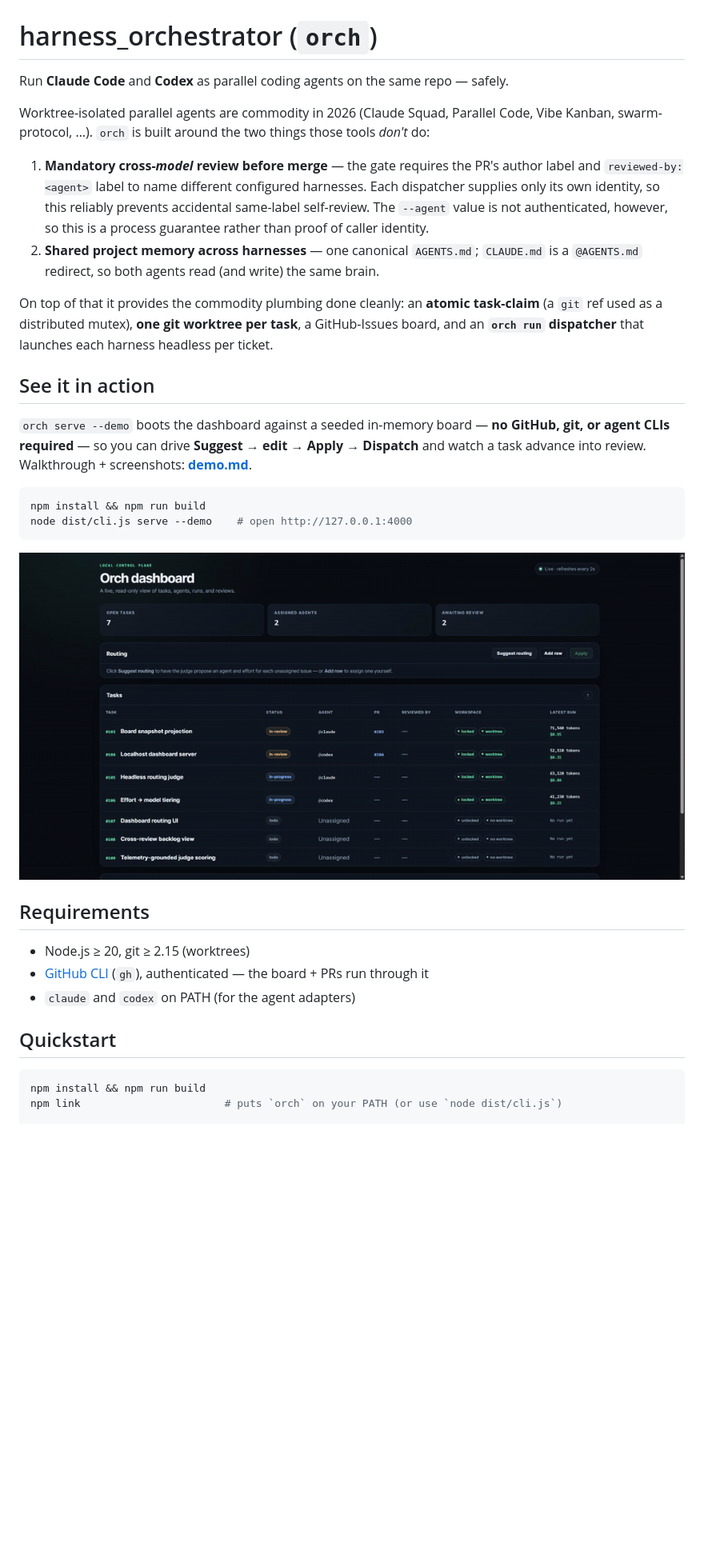
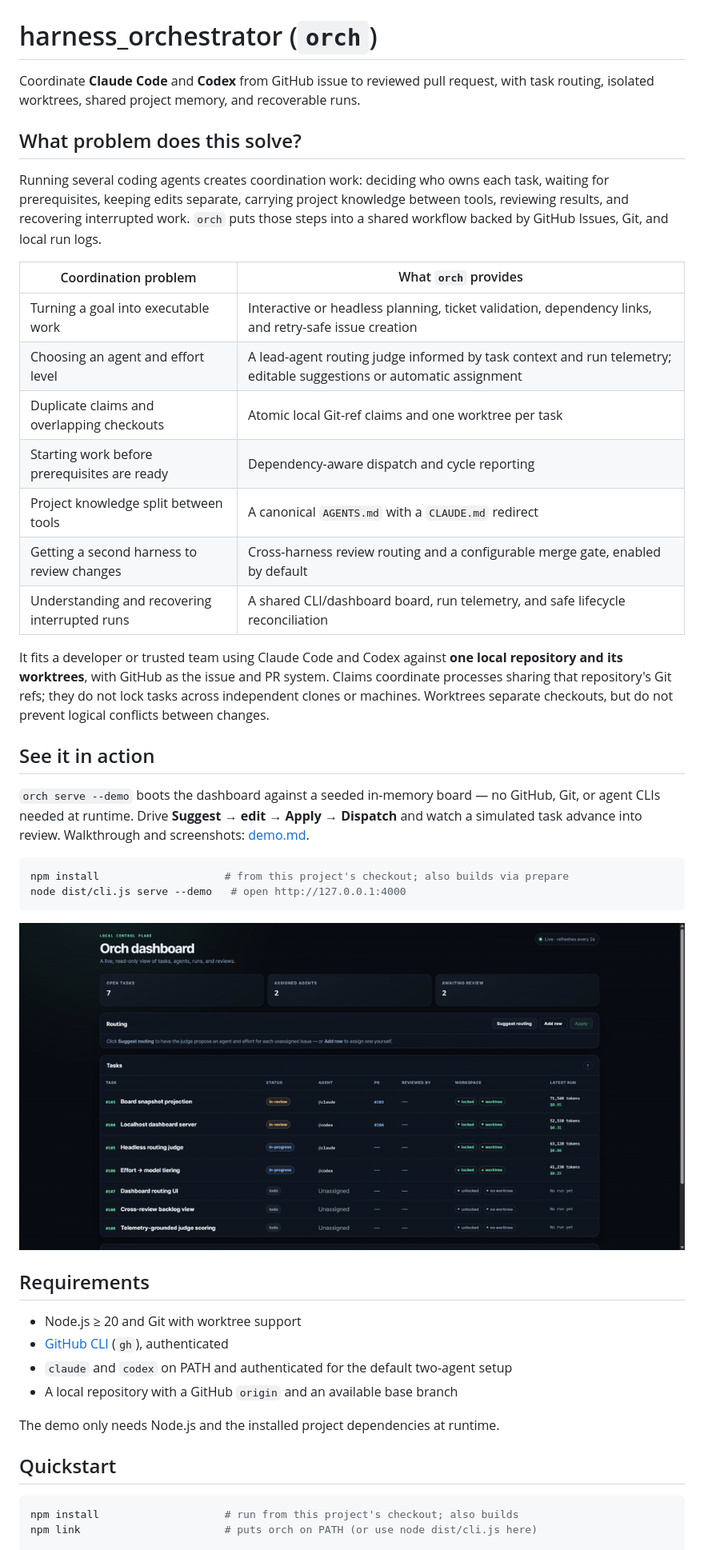
Before and after one commit to kehuydietlatoi/harness_orchestrator, a Markdown page: README.md, the part around one of its changes. Shown at 80% size. GitHub-like rendering; blank space fills up the shorter version.

````diff
--- a/README.md
+++ b/README.md
@@ -1,33 +1,40 @@
 # harness_orchestrator (`orch`)
 
-Run **Claude Code** and **Codex** as parallel coding agents on the same repo — safely.
+Coordinate **Claude Code** and **Codex** from GitHub issue to reviewed pull request,
+with task routing, isolated worktrees, shared project memory, and recoverable runs.
 
-Worktree-isolated parallel agents are commodity in 2026 (Claude Squad, Parallel
-Code, Vibe Kanban, swarm-protocol, …). `orch` is built around the two things those
-tools *don't* do:
+## What problem does this solve?
 
-1. **Mandatory cross-*model* review before merge** — the gate requires the PR's
-   author label and `reviewed-by:<agent>` label to name different configured
-   harnesses. Each dispatcher supplies only its own identity, so this reliably
-   prevents accidental same-label self-review. The `--agent` value is not
-   authenticated, however, so this is a process guarantee rather than proof of
-   caller identity.
-2. **Shared project memory across harnesses** — one canonical `AGENTS.md`; `CLAUDE.md`
-   is a `@AGENTS.md` redirect, so both agents read (and write) the same brain.
+Running several coding agents creates coordination work: deciding who owns each
+task, waiting for prerequisites, keeping edits separate, carrying project knowledge
+between tools, reviewing results, and recovering interrupted work. `orch` puts
+those steps into a shared workflow backed by GitHub Issues, Git, and local run logs.
 
-On top of that it provides the commodity plumbing done cleanly: an **atomic
-task-claim** (a `git` ref used as a distributed mutex), **one git worktree per
-task**, a GitHub-Issues board, and an **`orch run` dispatcher** that launches each
-harness headless per ticket.
+| Coordination problem | What `orch` provides |
+|---|---|
+| Turning a goal into executable work | Interactive or headless planning, ticket validation, dependency links, and retry-safe issue creation |
+| Choosing an agent and effort level | A lead-agent routing judge informed by task context and run telemetry; editable suggestions or automatic assignment |
+| Duplicate claims and overlapping checkouts | Atomic local Git-ref claims and one worktree per task |
+| Starting work before prerequisites are ready | Dependency-aware dispatch and cycle reporting |
+| Project knowledge split between tools | A canonical `AGENTS.md` with a `CLAUDE.md` redirect |
+| Getting a second harness to review changes | Cross-harness review routing and a configurable merge gate, enabled by default |
+| Understanding and recovering interrupted runs | A shared CLI/dashboard board, run telemetry, and safe lifecycle reconciliation |
+
+It fits a developer or trusted team using Claude Code and Codex against **one
+local repository and its worktrees**, with GitHub as the issue and PR system.
+Claims coordinate processes sharing that repository's Git refs; they do not lock
+tasks across independent clones or machines. Worktrees separate checkouts, but
+do not prevent logical conflicts between changes.
 
 ## See it in action
 
-`orch serve --demo` boots the dashboard against a seeded in-memory board — **no GitHub,
-git, or agent CLIs required** — so you can drive **Suggest → edit → Apply → Dispatch**
-and watch a task advance into review. Walkthrough + screenshots: **[demo.md](demo.md)**.
+`orch serve --demo` boots the dashboard against a seeded in-memory board — no
+GitHub, Git, or agent CLIs needed at runtime. Drive **Suggest → edit → Apply →
+Dispatch** and watch a simulated task advance into review.
+Walkthrough and screenshots: [demo.md](demo.md).
 
 ```bash
-npm install && npm run build
-node dist/cli.js serve --demo    # open http://127.0.0.1:4000
+npm install                    # from this project's checkout; also builds via prepare
+node dist/cli.js serve --demo   # open http://127.0.0.1:4000
 ```
 
@@ -35,13 +42,16 @@ node dist/cli.js serve --demo    # open http://127.0.0.1:4000
 
 ## Requirements
 
-- Node.js ≥ 20, git ≥ 2.15 (worktrees)
-- [GitHub CLI](https://cli.github.com/) (`gh`), authenticated — the board + PRs run through it
-- `claude` and `codex` on PATH (for the agent adapters)
+- Node.js ≥ 20 and Git with worktree support
+- [GitHub CLI](https://cli.github.com/) (`gh`), authenticated
+- `claude` and `codex` on PATH and authenticated for the default two-agent setup
+- A local repository with a GitHub `origin` and an available base branch
+
+The demo only needs Node.js and the installed project dependencies at runtime.
 
 ## Quickstart
 
 ```bash
-npm install && npm run build
-npm link                       # puts `orch` on your PATH (or use `node dist/cli.js`)
+npm install                    # run from this project's checkout; also builds
+npm link                       # puts orch on PATH (or use node dist/cli.js here)
 
````
Also changed, not shown: other parts of README.md (+157 -66 lines).
